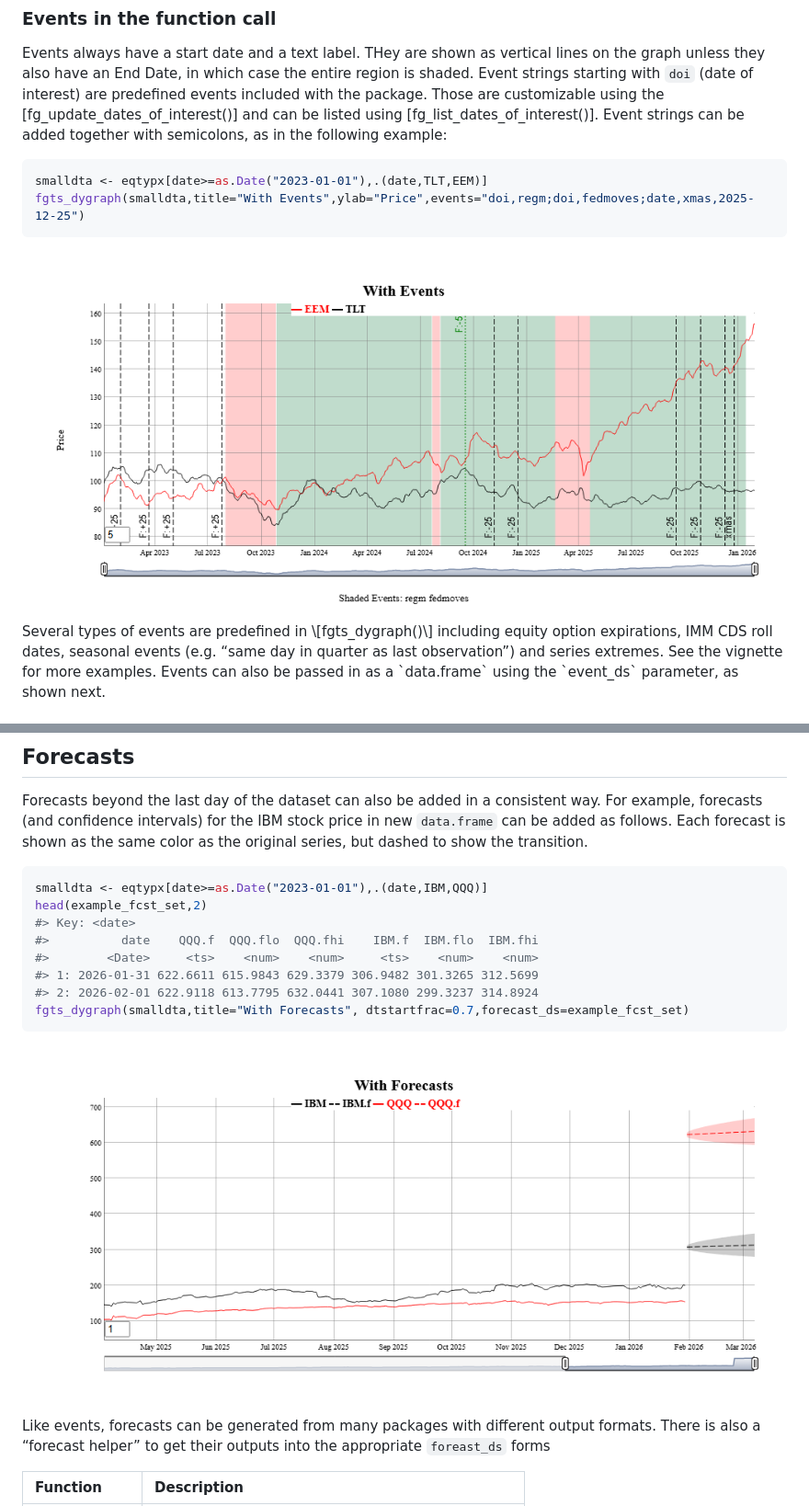
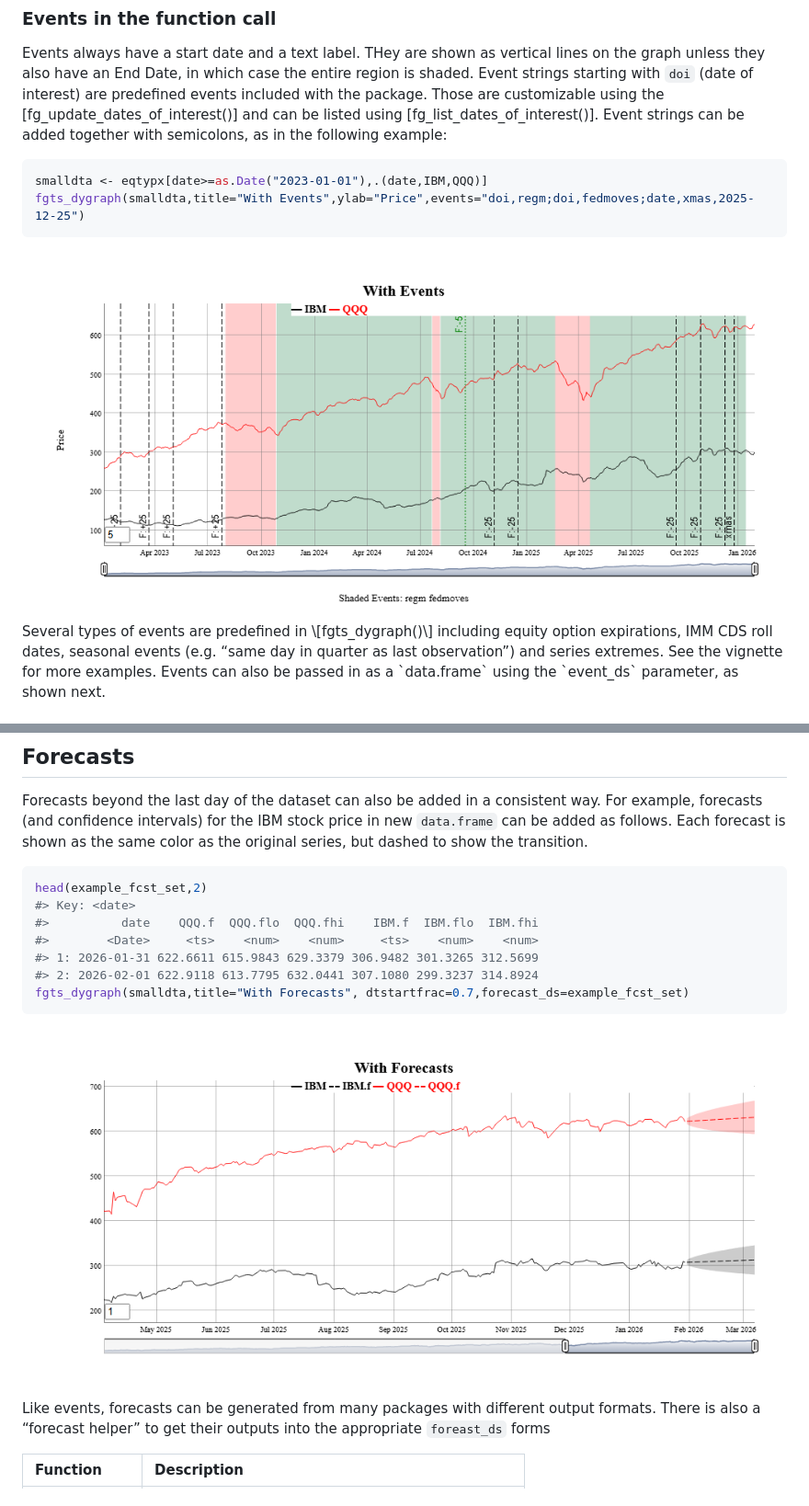
Before and after one commit to derekholmes0/FinanceGraphs, a Markdown page: README.md, 2 parts joined by grey strips. Shown: that part at 92% size. GitHub-like rendering; pictures changed too: man/figures/README-Events1-1.png, man/figures/README-Forecasts1-1.png.

````diff
--- a/README.md
+++ b/README.md
@@ -129,7 +129,7 @@ can be listed using \[fg_list_dates_of_interest()\]. Event strings can
 be added together with semicolons, as in the following example:
 
 ``` r
-smalldta <- eqtypx[date>=as.Date("2023-01-01"),.(date,TLT,EEM)]
+smalldta <- eqtypx[date>=as.Date("2023-01-01"),.(date,IBM,QQQ)]
 fgts_dygraph(smalldta,title="With Events",ylab="Price",events="doi,regm;doi,fedmoves;date,xmas,2025-12-25")
 ```
 
@@ -184,7 +184,6 @@ forecast is shown as the same color as the original series, but dashed
 to show the transition.
 
 ``` r
-smalldta <- eqtypx[date>=as.Date("2023-01-01"),.(date,IBM,QQQ)]
 head(example_fcst_set,2)
 #> Key: <date>
 #>          date    QQQ.f  QQQ.flo  QQQ.fhi    IBM.f  IBM.flo  IBM.fhi
````
Also changed, not shown: other parts of README.md (+6 -0 lines), man/figures/README-Boxplot1-1.png, man/figures/README-Boxplot2-1.png, man/figures/README-Events2-1.png, 6 other files.
